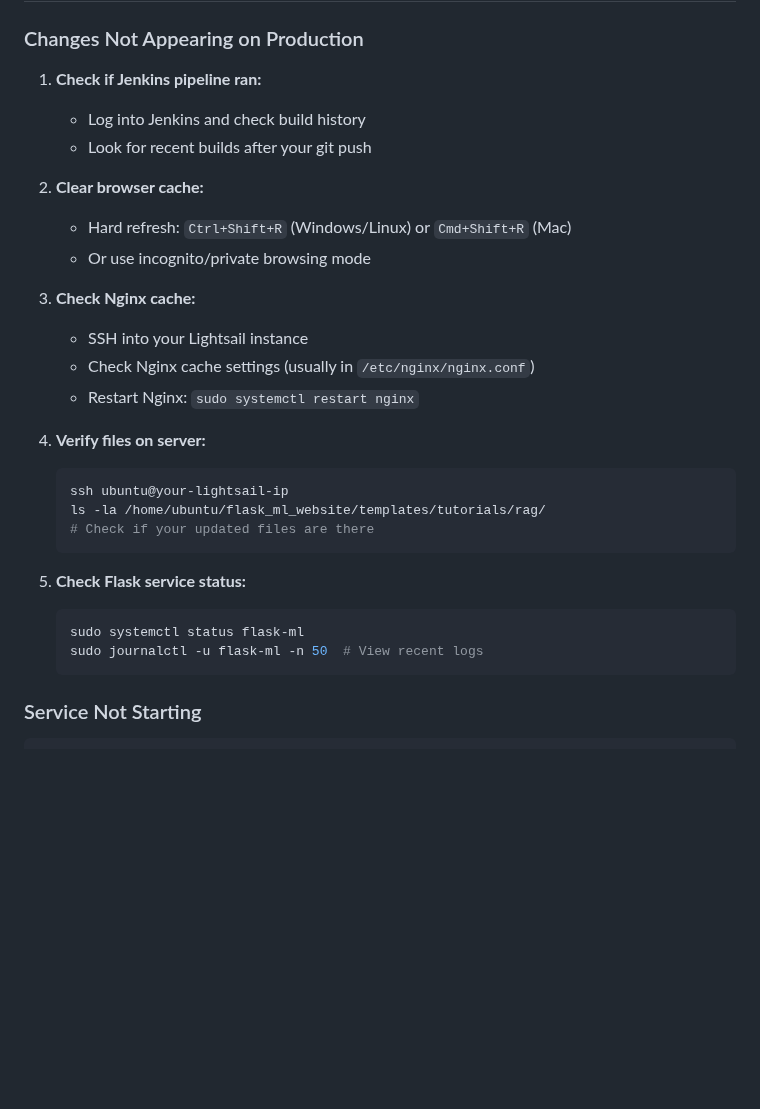
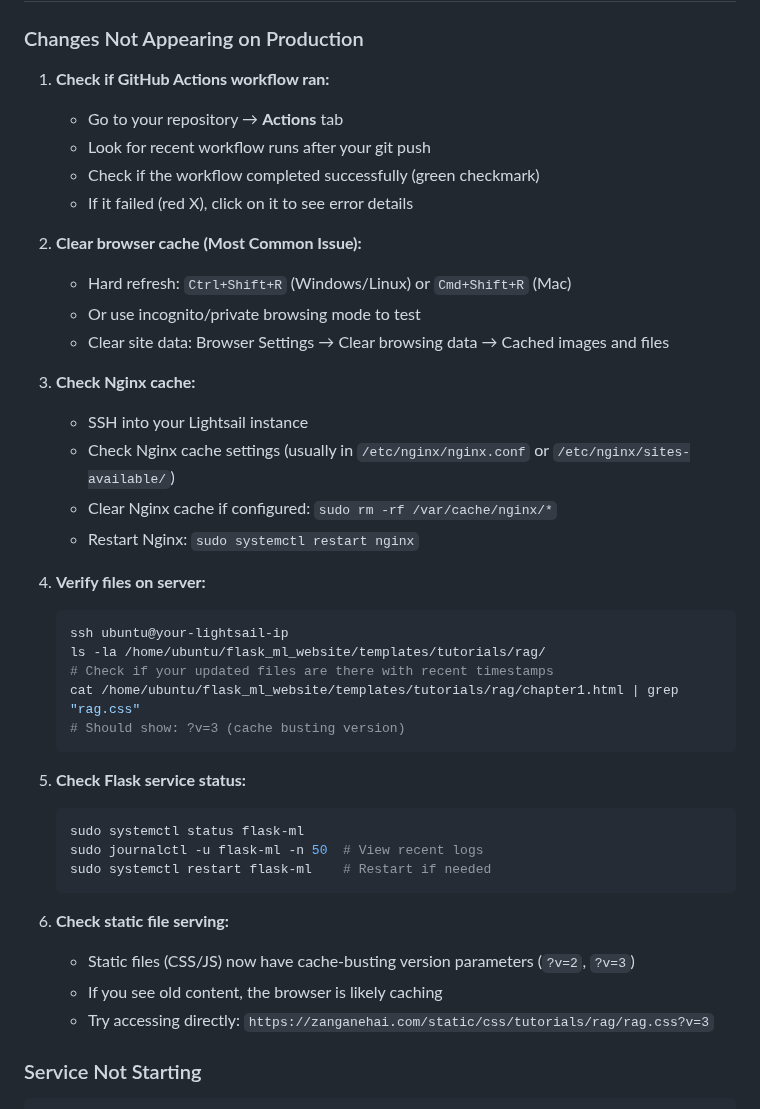
Before and after one commit to abzanganeh/flask_ml_website, a Markdown page: DEPLOYMENT.md, the part around one of its changes. Rendered like a GitHub page; blank space fills up the shorter version.

````diff
--- a/DEPLOYMENT.md
+++ b/DEPLOYMENT.md
@@ -72,31 +42,43 @@ Now every push to `main` branch will automatically trigger deployment.
 
 ### Changes Not Appearing on Production
 
-1. **Check if Jenkins pipeline ran:**
-   - Log into Jenkins and check build history
-   - Look for recent builds after your git push
+1. **Check if GitHub Actions workflow ran:**
+   - Go to your repository → **Actions** tab
+   - Look for recent workflow runs after your git push
+   - Check if the workflow completed successfully (green checkmark)
+   - If it failed (red X), click on it to see error details
 
-2. **Clear browser cache:**
+2. **Clear browser cache (Most Common Issue):**
    - Hard refresh: `Ctrl+Shift+R` (Windows/Linux) or `Cmd+Shift+R` (Mac)
-   - Or use incognito/private browsing mode
+   - Or use incognito/private browsing mode to test
+   - Clear site data: Browser Settings → Clear browsing data → Cached images and files
 
 3. **Check Nginx cache:**
    - SSH into your Lightsail instance
-   - Check Nginx cache settings (usually in `/etc/nginx/nginx.conf`)
+   - Check Nginx cache settings (usually in `/etc/nginx/nginx.conf` or `/etc/nginx/sites-available/`)
+   - Clear Nginx cache if configured: `sudo rm -rf /var/cache/nginx/*`
    - Restart Nginx: `sudo systemctl restart nginx`
 
 4. **Verify files on server:**
    ```bash
    ssh ubuntu@your-lightsail-ip
    ls -la /home/ubuntu/flask_ml_website/templates/tutorials/rag/
-   # Check if your updated files are there
+   # Check if your updated files are there with recent timestamps
+   cat /home/ubuntu/flask_ml_website/templates/tutorials/rag/chapter1.html | grep "rag.css"
+   # Should show: ?v=3 (cache busting version)
    ```
 
 5. **Check Flask service status:**
    ```bash
    sudo systemctl status flask-ml
    sudo journalctl -u flask-ml -n 50  # View recent logs
+   sudo systemctl restart flask-ml    # Restart if needed
    ```
+
+6. **Check static file serving:**
+   - Static files (CSS/JS) now have cache-busting version parameters (`?v=2`, `?v=3`)
+   - If you see old content, the browser is likely caching
+   - Try accessing directly: `https://zanganehai.com/static/css/tutorials/rag/rag.css?v=3`
 
 ### Service Not Starting
 
````
Also changed, not shown: other parts of DEPLOYMENT.md (+15 -45 lines).
